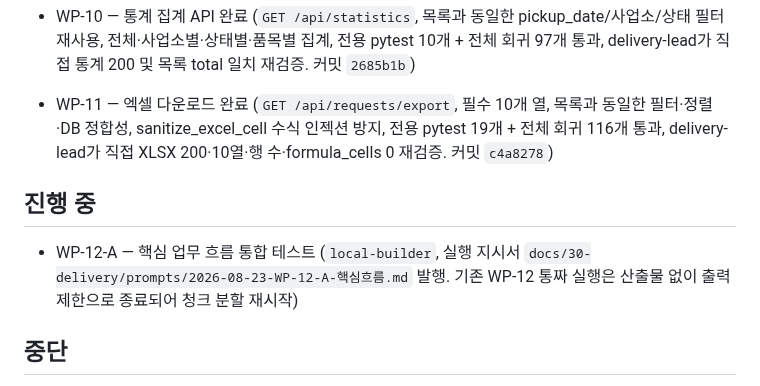
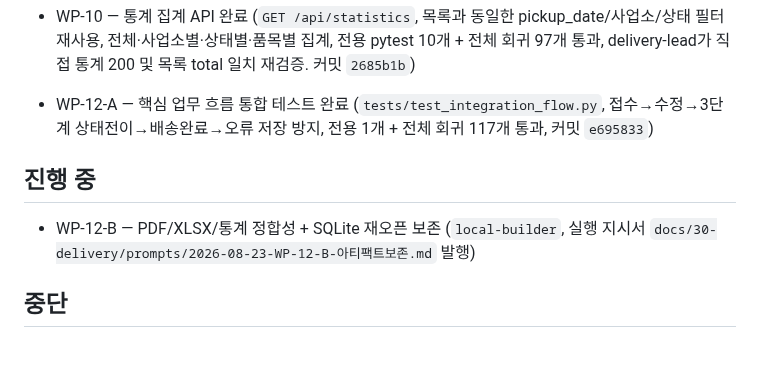
Before and after one commit to redinbluesky/JU_Project, a Markdown page: docs/30-delivery/진행현황.md, the part around the change. Drawn GitHub-style; blank space fills up the shorter version.

Commit message:
docs: WP-12-A 완료 및 WP-12-B 분할 지시서 발행

```diff
--- a/docs/30-delivery/진행현황.md
+++ b/docs/30-delivery/진행현황.md
@@ -58,11 +58,11 @@
 - WP-08-A — 접수 목록·상세·필터 API 완료 (`GET /api/requests`, `GET /api/requests/{id}`, pickup_date 기간·사업소·상태·복합 AND 필터, 전용 pytest 14개 + 전체 회귀 75개 통과, delivery-lead가 직접 목록 200·기간 필터 200·기간 역전 422·미존재 상세 404 재검증. 커밋 `359fcb8`)
 - WP-09 — 소독완료 이후 PDF 다운로드 완료 (`GET /api/requests/{id}/pdf`, DISINFECTED/DELIVERED만 허용, 이전 상태 409·미존재 404, reportlab 실제 PDF 생성 및 프로토타입 표시, 전용 pytest 12개 + 전체 회귀 87개 통과, delivery-lead가 직접 409/200 application/pdf/%PDF/404 재검증. 커밋 `b29a2a2`)
 - WP-10 — 통계 집계 API 완료 (`GET /api/statistics`, 목록과 동일한 pickup_date/사업소/상태 필터 재사용, 전체·사업소별·상태별·품목별 집계, 전용 pytest 10개 + 전체 회귀 97개 통과, delivery-lead가 직접 통계 200 및 목록 total 일치 재검증. 커밋 `2685b1b`)
-- WP-11 — 엑셀 다운로드 완료 (`GET /api/requests/export`, 필수 10개 열, 목록과 동일한 필터·정렬·DB 정합성, sanitize_excel_cell 수식 인젝션 방지, 전용 pytest 19개 + 전체 회귀 116개 통과, delivery-lead가 직접 XLSX 200·10열·행 수·formula_cells 0 재검증. 커밋 `c4a8278`)
+- WP-12-A — 핵심 업무 흐름 통합 테스트 완료 (`tests/test_integration_flow.py`, 접수→수정→3단계 상태전이→배송완료→오류 저장 방지, 전용 1개 + 전체 회귀 117개 통과, 커밋 `e695833`)
 
 ## 진행 중
 
-- WP-12-A — 핵심 업무 흐름 통합 테스트 (`local-builder`, 실행 지시서 `docs/30-delivery/prompts/2026-08-23-WP-12-A-핵심흐름.md` 발행. 기존 WP-12 통짜 실행은 산출물 없이 출력 제한으로 종료되어 청크 분할 재시작)
+- WP-12-B — PDF/XLSX/통계 정합성 + SQLite 재오픈 보존 (`local-builder`, 실행 지시서 `docs/30-delivery/prompts/2026-08-23-WP-12-B-아티팩트보존.md` 발행)
 
 ## 중단
 
```
Also changed, not shown: 1 other file.
